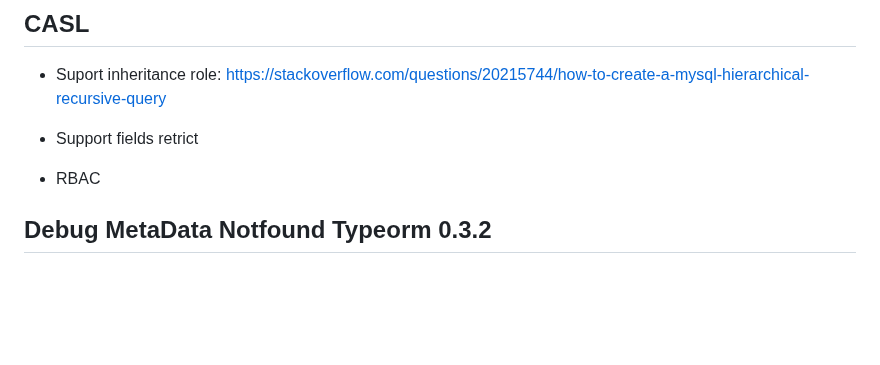
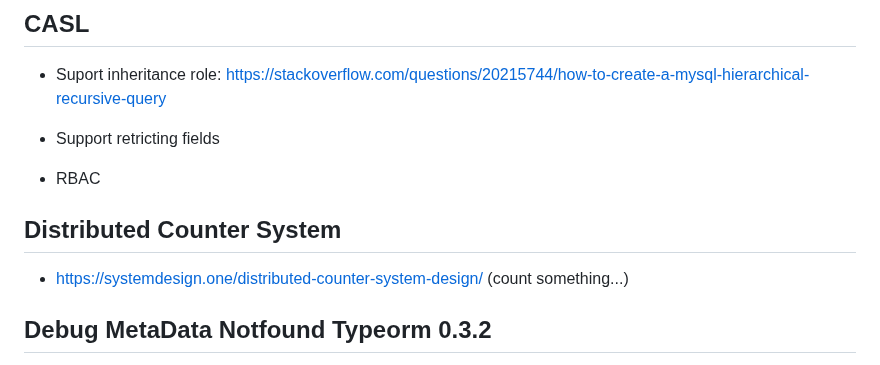
Before and after one commit to ncbinh98/rbac-nestjs, a Markdown page: README.md, the part around the change. Drawn GitHub-style; blank space fills up the shorter version.

```diff
--- a/README.md
+++ b/README.md
@@ -72,9 +72,13 @@ $ npm run test:cov
 
 - Suport inheritance role: https://stackoverflow.com/questions/20215744/how-to-create-a-mysql-hierarchical-recursive-query
 
-- Support fields retrict
+- Support retricting fields
 
 - RBAC
+
+## Distributed Counter System
+
+- https://systemdesign.one/distributed-counter-system-design/ (count something...)
 
 ## Debug MetaData Notfound Typeorm 0.3.2
 
```
